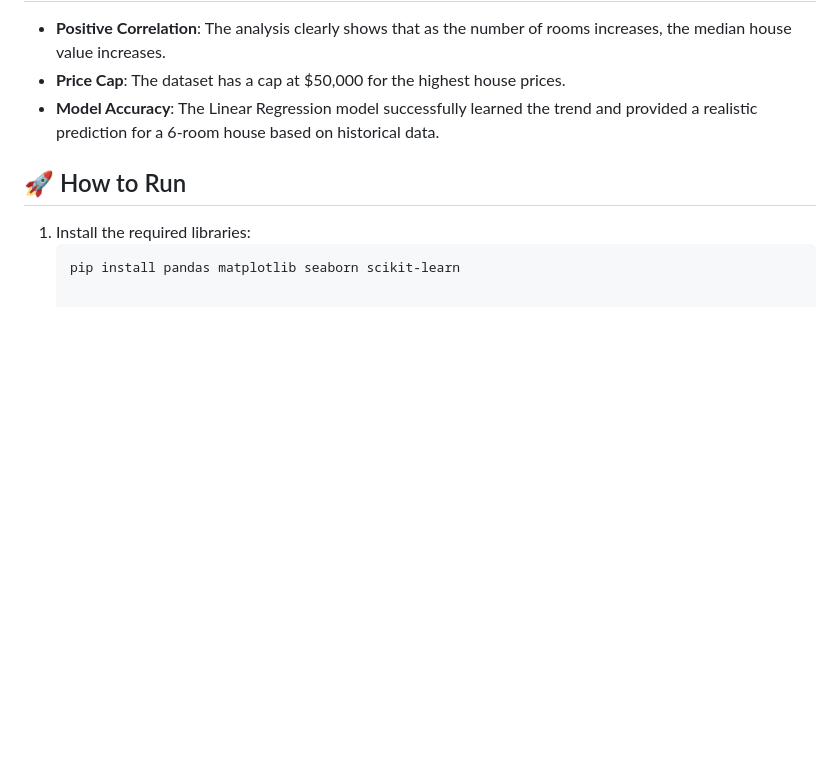
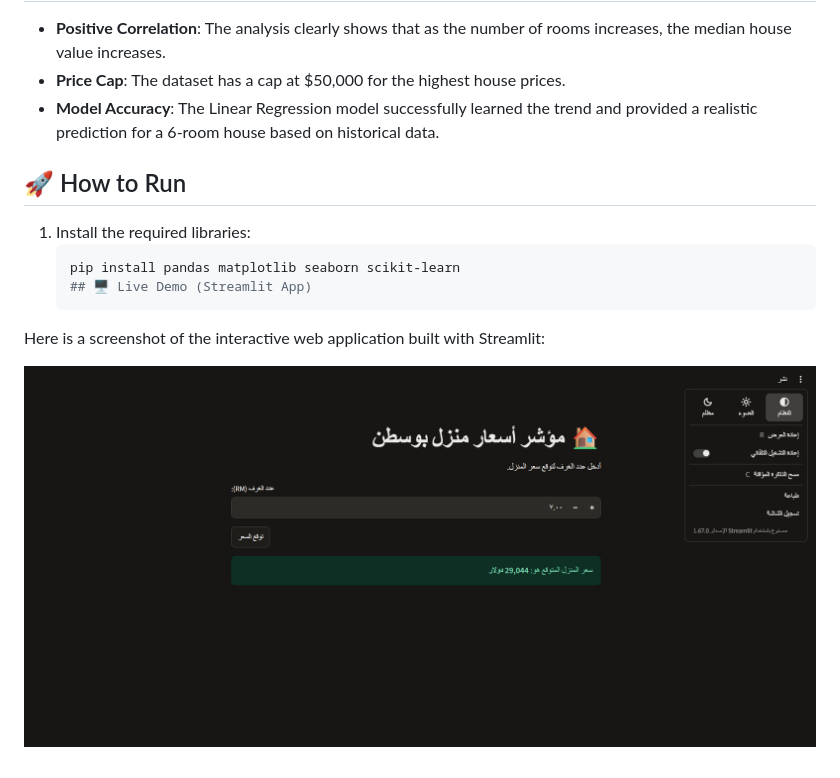
Before and after one commit to rabeealghoul/boston-house-prices-analysis, a Markdown page: README.md, the part around the change. GitHub-like rendering; pictures changed too: home.png (added); blank space fills up the shorter version.

Commit message:
Add Streamlit app screenshot to README

````diff
--- a/README.md
+++ b/README.md
@@ -24,3 +24,7 @@ This project is an end-to-end data analysis and machine learning pipeline. It us
 1. Install the required libraries:
    ```bash
    pip install pandas matplotlib seaborn scikit-learn
+   ## 🖥️ Live Demo (Streamlit App)
+Here is a screenshot of the interactive web application built with Streamlit:
+
+![App Screenshot](home.png)
````
Also changed, not shown: 1 other file.
